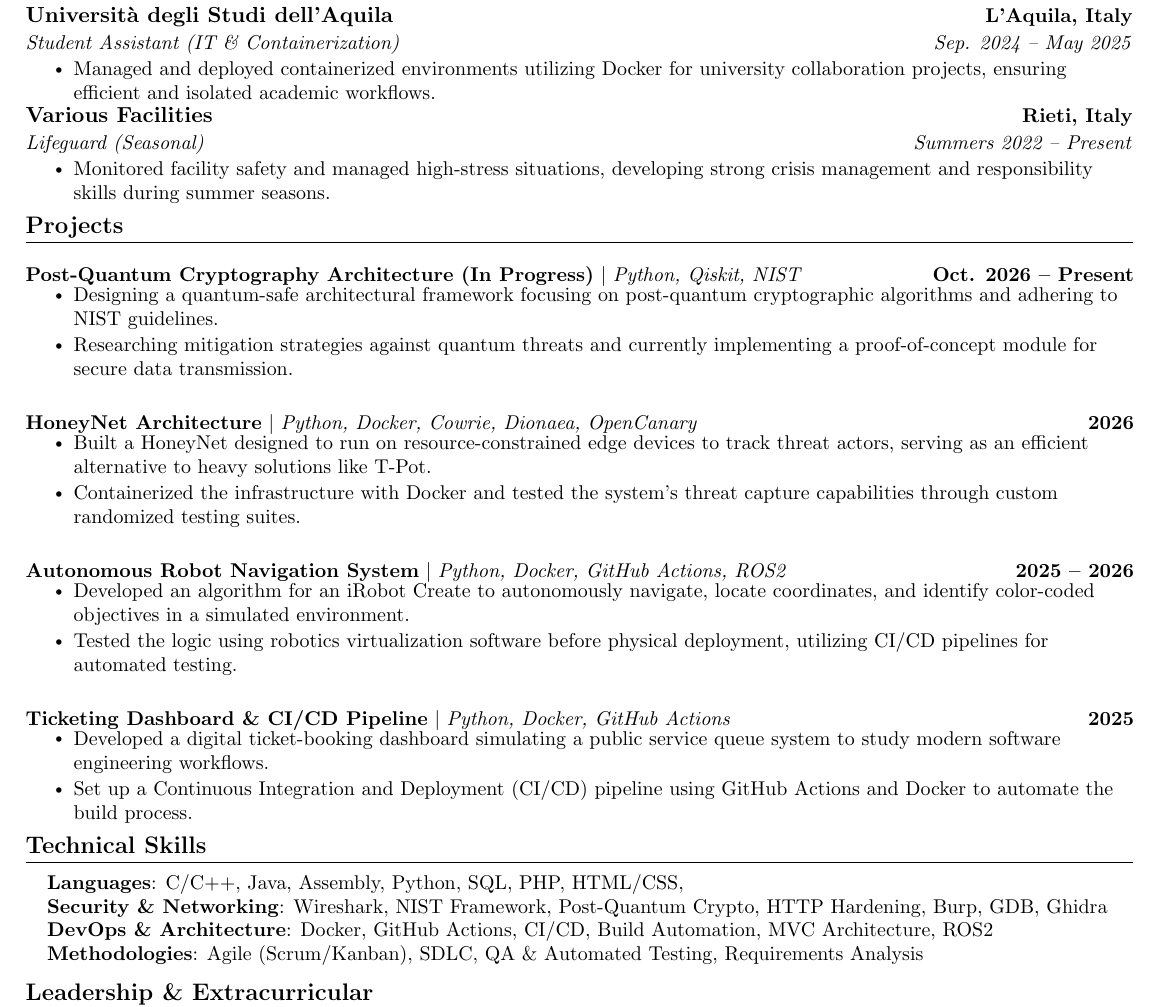
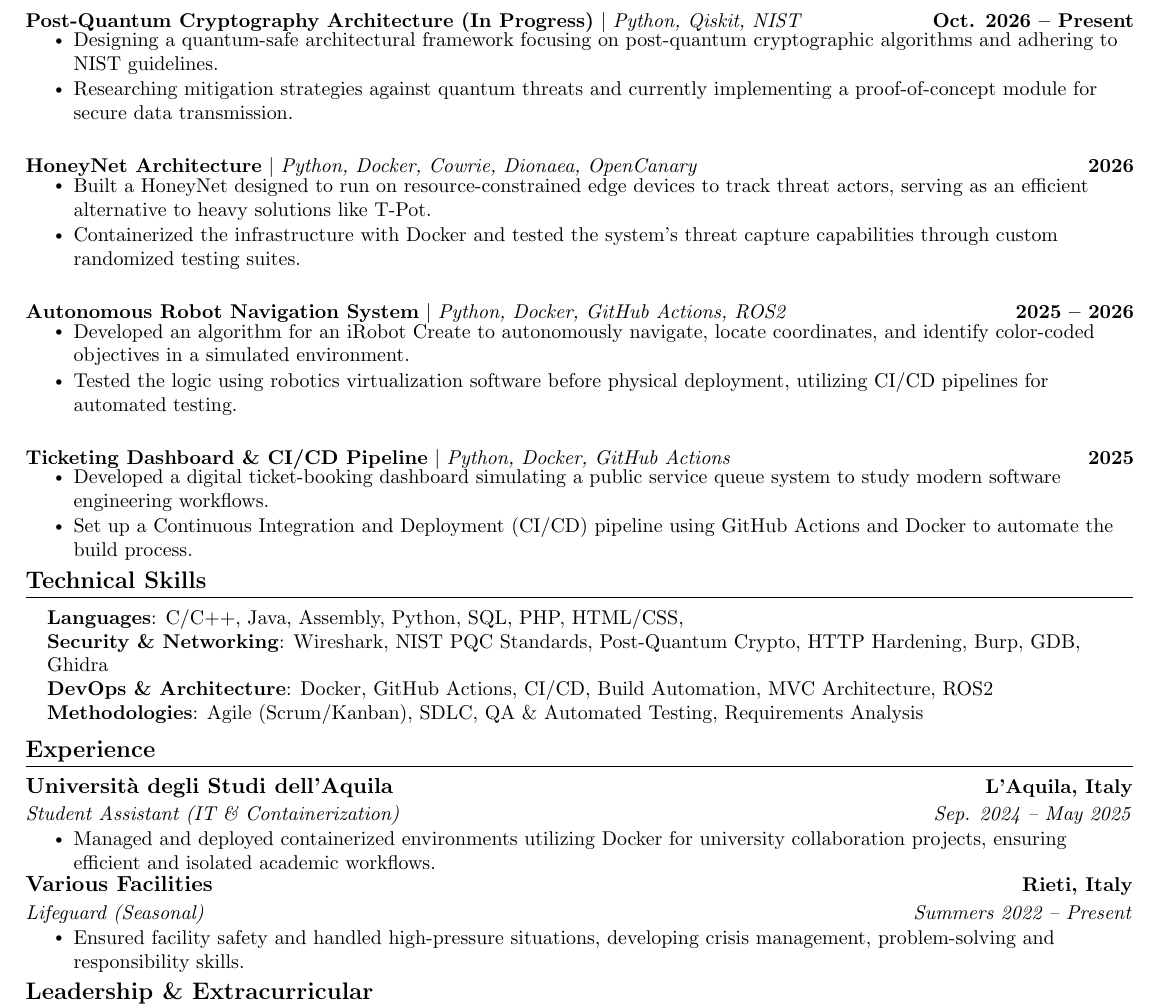
Before and after one commit to Samu-Cast/Resume, a LaTeX document (main.tex): part of the page, cut so that both start at the same text. Compiled offline with pdfLaTeX.

Commit message:
Updated content
Restored the Experience section with relevant details and improved wording for clarity.

```diff
--- a/main.tex
+++ b/main.tex
@@ -152,25 +152,6 @@
     \end{multicols}
 \vspace{-10pt}
 
-%-----------EXPERIENCE-----------
-\section{Experience}
-  \resumeSubHeadingListStart
-    \resumeSubheading
-      {Università degli Studi dell'Aquila}{L'Aquila, Italy}
-      {Student Assistant (IT \& Containerization)}{Sep. 2024 -- May 2025}
-      \resumeItemListStart
-        \resumeItem{Managed and deployed containerized environments utilizing Docker for university collaboration projects, ensuring efficient and isolated academic workflows.}
-      \resumeItemListEnd
-
-    \resumeSubheading
-      {Various Facilities}{Rieti, Italy}
-      {Lifeguard (Seasonal)}{Summers 2022 -- Present}
-      \resumeItemListStart
-        \resumeItem{Monitored facility safety and managed high-stress situations, developing strong crisis management and responsibility skills during summer seasons.}
-      \resumeItemListEnd
-  \resumeSubHeadingListEnd
-\vspace{-10pt}
-
 %-----------PROJECTS-----------
 \section{Projects}
     \resumeSubHeadingListStart
@@ -209,12 +190,32 @@
  \begin{itemize}[leftmargin=0.15in, label={}]
     \small{\item{
      \textbf{Languages}{: C/C++, Java, Assembly, Python, SQL, PHP, HTML/CSS, } \\
-     \textbf{Security \& Networking}{: Wireshark, NIST Framework, Post-Quantum Crypto, HTTP Hardening, Burp, GDB, Ghidra} \\
+     \textbf{Security \& Networking}{: Wireshark, NIST PQC Standards, Post-Quantum Crypto, HTTP Hardening, Burp, GDB, Ghidra} \\
      \textbf{DevOps \& Architecture}{: Docker, GitHub Actions, CI/CD, Build Automation, MVC Architecture, ROS2} \\
      \textbf{Methodologies}{: Agile (Scrum/Kanban), SDLC, QA \& Automated Testing, Requirements Analysis} \\
     }}
  \end{itemize}
 \vspace{-15pt}
+
+%-----------EXPERIENCE-----------
+\section{Experience}
+  \resumeSubHeadingListStart
+    \resumeSubheading
+      {Università degli Studi dell'Aquila}{L'Aquila, Italy}
+      {Student Assistant (IT \& Containerization)}{Sep. 2024 -- May 2025}
+      \resumeItemListStart
+        \resumeItem{Managed and deployed containerized environments utilizing Docker for university collaboration projects, ensuring efficient and isolated academic workflows.}
+      \resumeItemListEnd
+
+    \resumeSubheading
+      {Various Facilities}{Rieti, Italy}
+      {Lifeguard (Seasonal)}{Summers 2022 -- Present}
+      \resumeItemListStart
+        \resumeItem{Ensured facility safety and handled high-pressure situations, developing crisis management, problem-solving and responsibility skills.}
+      \resumeItemListEnd
+  \resumeSubHeadingListEnd
+\vspace{-10pt}
+
 
 %-----------INVOLVEMENT---------------
 \section{Leadership \& Extracurricular}
```
Also changed, not shown: main.tex (2 more changed lines).
